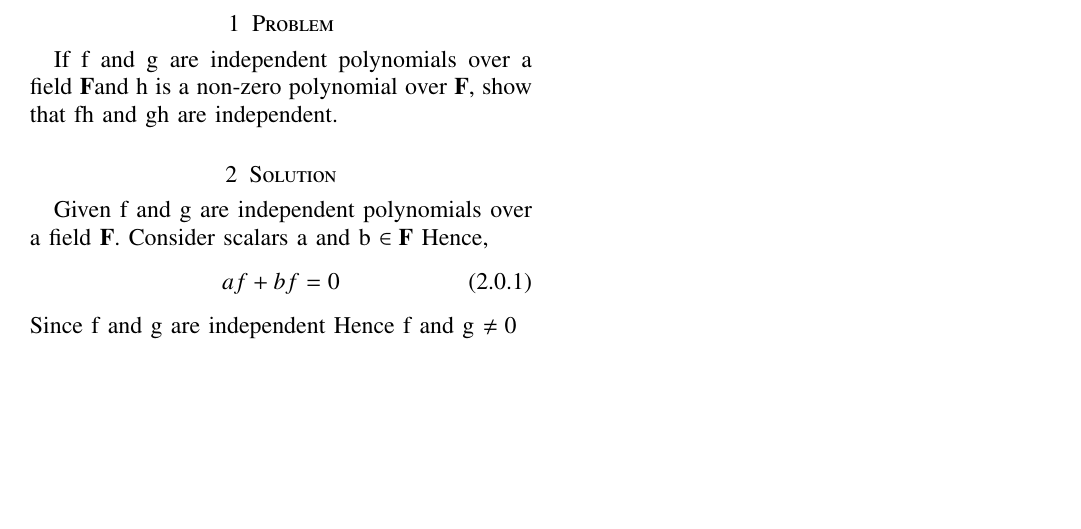
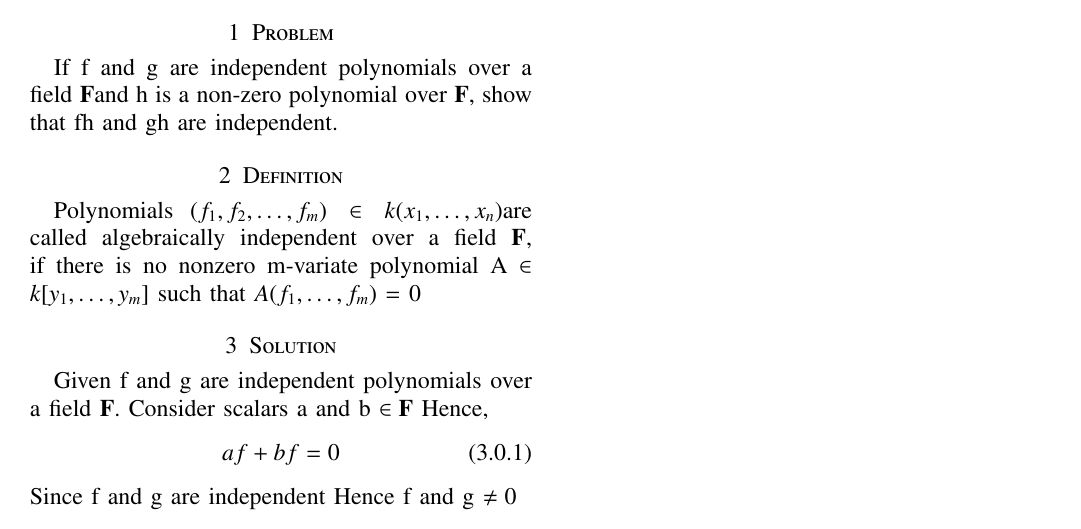
Before and after one commit to shivangi-975/EE5609-Matrix_Theory, a LaTeX problem sheet (Assignment_16/Assignment_16.tex): part of the page, cut so that both start at the same text, the shorter picture padded with empty space. Compiled offline with pdfLaTeX.

Commit message:
Update Assignment_16.tex

```diff
--- a/Assignment_16/Assignment_16.tex
+++ b/Assignment_16/Assignment_16.tex
@@ -260,6 +260,9 @@ https://github.com/shivangi-975/EE5609-Matrix_Theory/blob/master/Assignment16/As
 \section{Problem}
 If f  and g are independent polynomials over a field $\vec{F}$and h is a non-zero
 polynomial over $\vec{F}$, show that fh and gh are independent.
+\section{Definition}
+Polynomials $(f_1,f_2,\hdots,f_m)\in k(x_1 ,\hdots, x _n)$are called algebraically independent over a field $\vec{F}$, if there is no nonzero m-variate
+polynomial A $\in$  $k[y_1 ,\hdots, y_m ]$ such that $A(f_1 ,\hdots , f_m )$ = $0$
 \section{Solution}
 Given f and g are independent polynomials over a field $\vec{F}$.
 Consider scalars a and b $\in \vec{F}$
```
